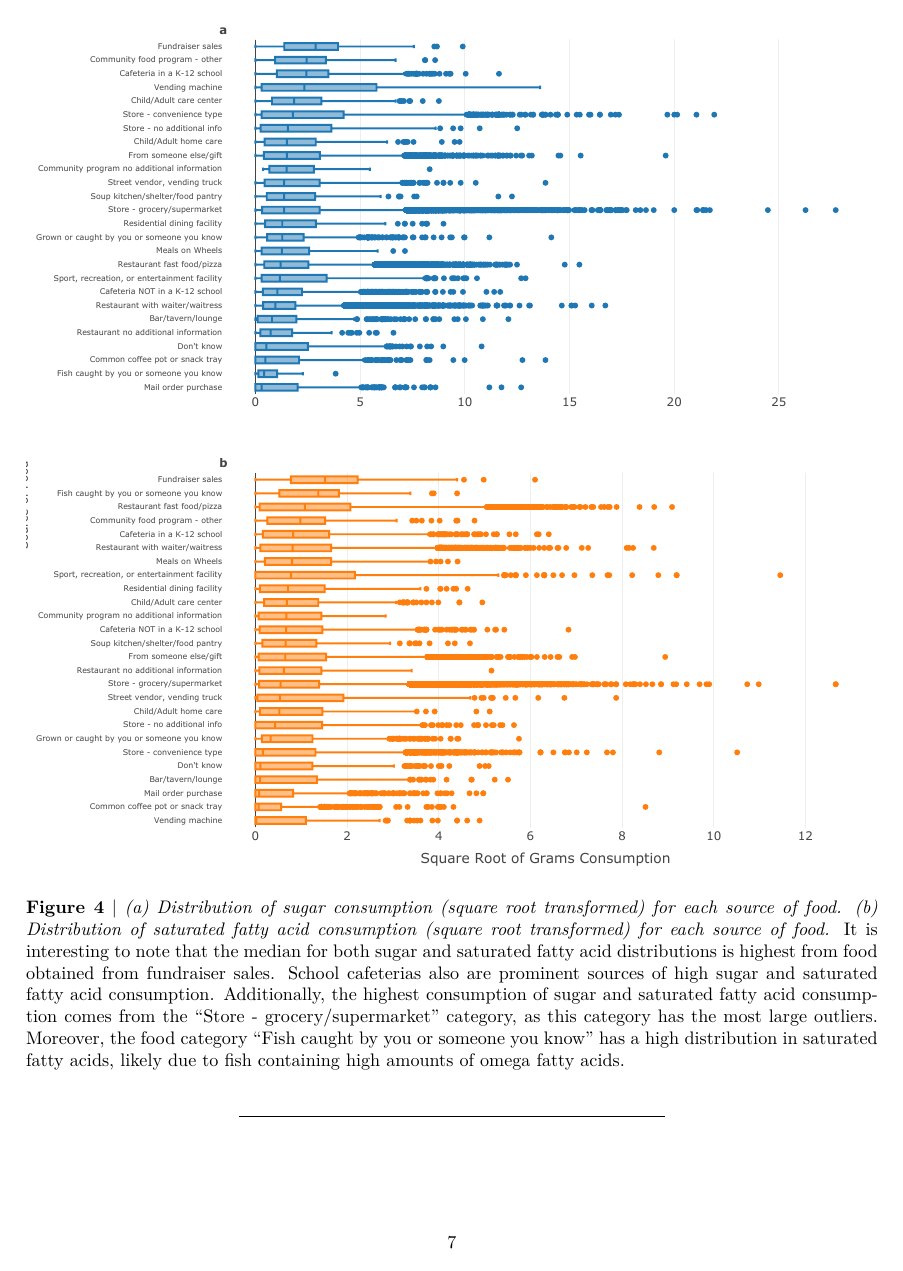
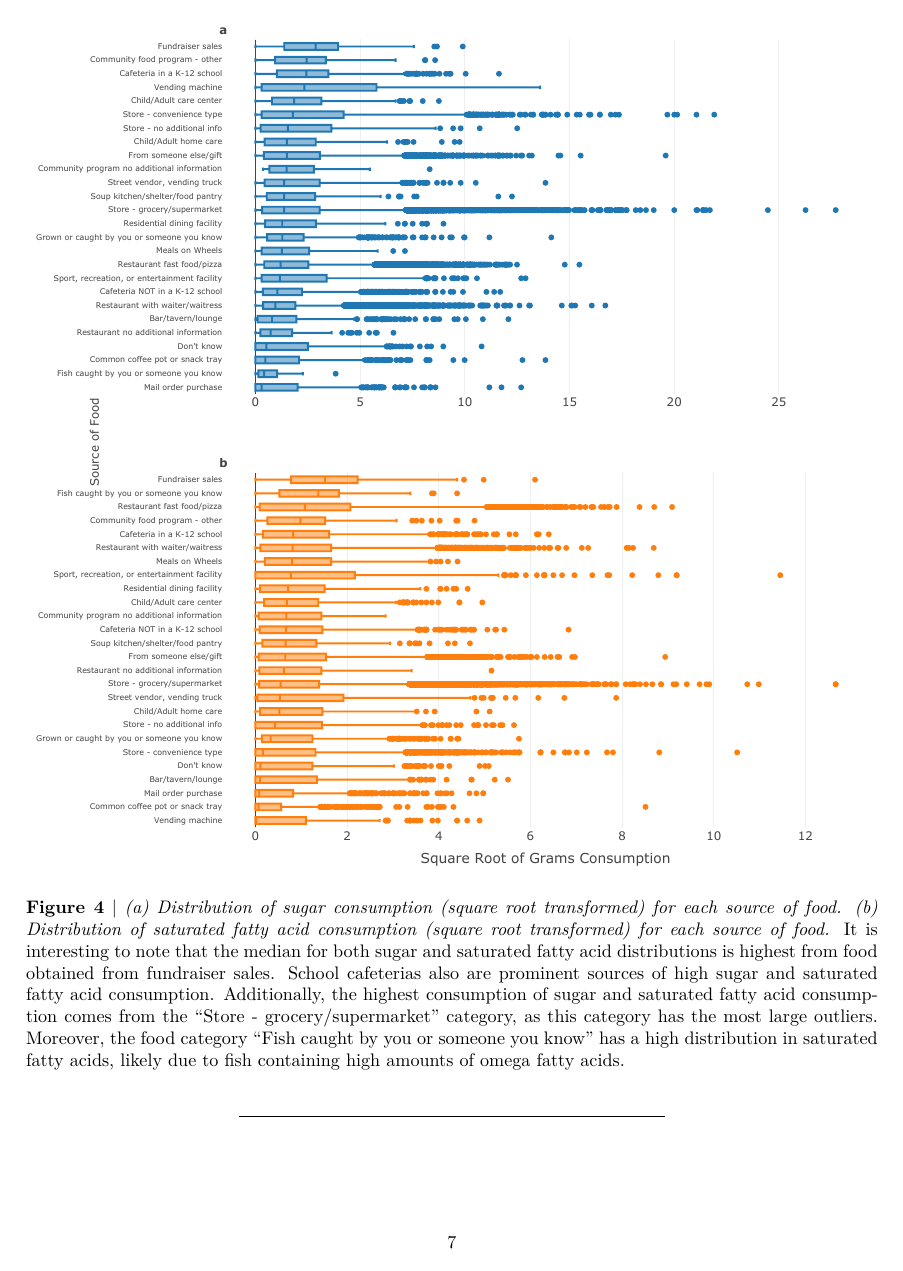
Before and after one commit to flemm0/nhanes_survey_analysis, an R Markdown document (full_report/full_report.Rmd): page 7 of 8. The pictures show the output file full_report/full_report.pdf that the author committed with the source.

Commit message:
submitting final project https://github.com/USCbiostats/PM566/issues/67 thank you Dr. Siegmund

```diff
--- a/full_report/full_report.Rmd
+++ b/full_report/full_report.Rmd
@@ -692,8 +692,8 @@ annotations = list(
     showarrow = FALSE
   ),
   list(
-    x = -0.31,
-    y = 0.35,
+    x = -0.2,
+    y = 0.43,
     textangle = 270,
     text = "Source of Food",
     xref = "paper",
```
Also changed, not shown: full_report/README.md (added), full_report/full_report.pdf.
